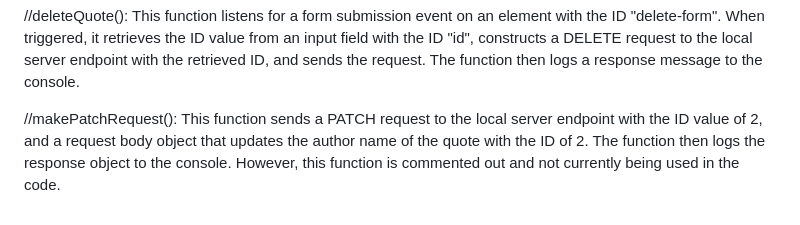
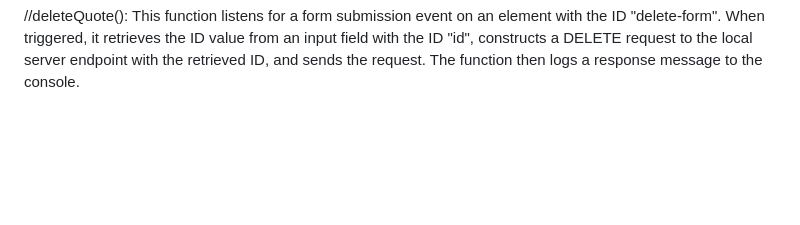
Before and after one commit to RuthOsukuku/Phase-1-code-challenge, a Markdown page: README.md, the part around the change. Drawn GitHub-style; blank space fills up the shorter version.

Commit message:
doing assignment

```diff
--- a/README.md
+++ b/README.md
@@ -182,5 +182,3 @@ You can consult the [json-server docs][] for more information.
 //viewQuotes(): This function listens for a click event on an element with the ID "display-quotes". When triggered, it sends a GET request to the same local server endpoint to retrieve an array of quote objects. It then loops through each quote object and creates a list item element that displays the quote text, and appends it to an unordered list element with the ID "quote-text".
 
 //deleteQuote(): This function listens for a form submission event on an element with the ID "delete-form". When triggered, it retrieves the ID value from an input field with the ID "id", constructs a DELETE request to the local server endpoint with the retrieved ID, and sends the request. The function then logs a response message to the console.
-
-//makePatchRequest(): This function sends a PATCH request to the local server endpoint with the ID value of 2, and a request body object that updates the author name of the quote with the ID of 2. The function then logs the response object to the console. However, this function is commented out and not currently being used in the code.
```
